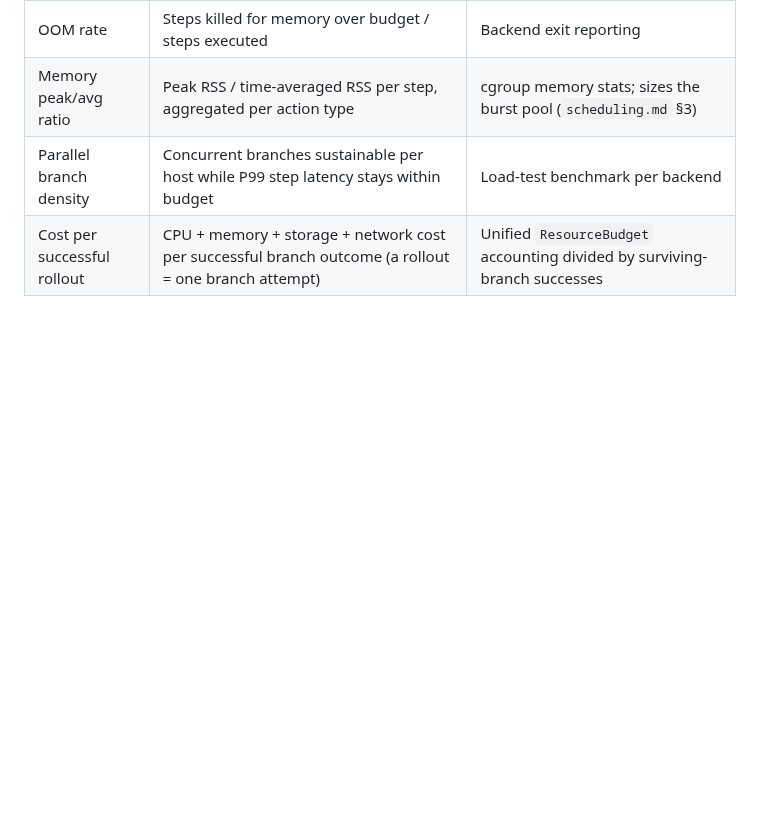
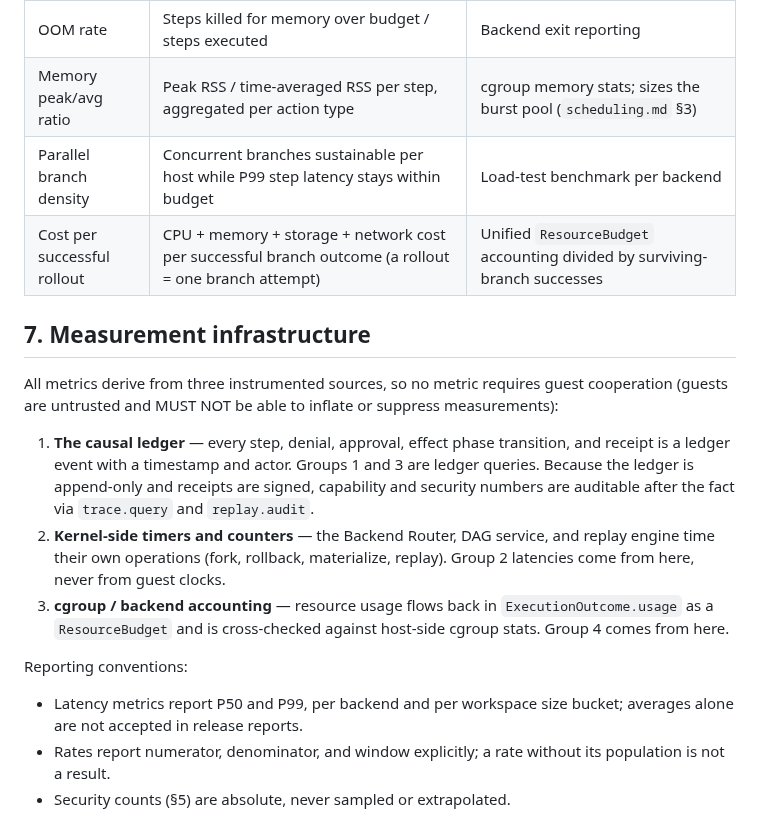
Before and after one commit to RamenSensei/AgentSandbox, a Markdown page: docs/design/metrics.md, the part around the change. GitHub-like rendering; blank space fills up the shorter version.

Commit message:
docs(docs): expand metrics (part 4)

```diff
--- a/docs/design/metrics.md
+++ b/docs/design/metrics.md
@@ -82,3 +82,29 @@ sampled.
 | Memory peak/avg ratio | Peak RSS / time-averaged RSS per step, aggregated per action type | cgroup memory stats; sizes the burst pool (`scheduling.md` §3) |
 | Parallel branch density | Concurrent branches sustainable per host while P99 step latency stays within budget | Load-test benchmark per backend |
 | Cost per successful rollout | CPU + memory + storage + network cost per successful branch outcome (a rollout = one branch attempt) | Unified `ResourceBudget` accounting divided by surviving-branch successes |
+
+## 7. Measurement infrastructure
+
+All metrics derive from three instrumented sources, so no metric requires
+guest cooperation (guests are untrusted and MUST NOT be able to inflate or
+suppress measurements):
+
+1. **The causal ledger** — every step, denial, approval, effect phase
+   transition, and receipt is a ledger event with a timestamp and actor.
+   Groups 1 and 3 are ledger queries. Because the ledger is append-only and
+   receipts are signed, capability and security numbers are auditable after
+   the fact via `trace.query` and `replay.audit`.
+2. **Kernel-side timers and counters** — the Backend Router, DAG service, and
+   replay engine time their own operations (fork, rollback, materialize,
+   replay). Group 2 latencies come from here, never from guest clocks.
+3. **cgroup / backend accounting** — resource usage flows back in
+   `ExecutionOutcome.usage` as a `ResourceBudget` and is cross-checked
+   against host-side cgroup stats. Group 4 comes from here.
+
+Reporting conventions:
+
+- Latency metrics report P50 and P99, per backend and per workspace size
+  bucket; averages alone are not accepted in release reports.
+- Rates report numerator, denominator, and window explicitly; a rate without
+  its population is not a result.
+- Security counts (§5) are absolute, never sampled or extrapolated.
```
